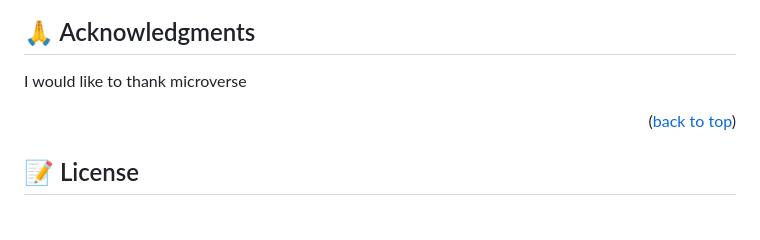
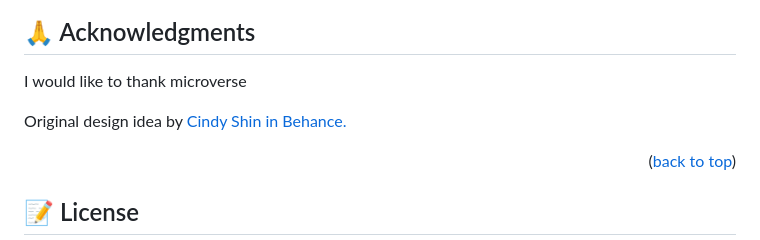
Before and after one commit to RaphDasilva/Abuja-Annual-Dance-, a Markdown page: README.md, the part around the change. Drawn GitHub-style; blank space fills up the shorter version.

Commit message:
Attribute the original author of the design

```diff
--- a/README.md
+++ b/README.md
@@ -140,6 +140,8 @@ If you like this project please give a star.
 
 I would like to thank microverse
 
+Original design idea by [Cindy Shin in Behance.](https://www.behance.net/adagio07)
+
 <p align="right">(<a href="#readme-top">back to top</a>)</p>
 
 <!-- LICENSE -->
```
